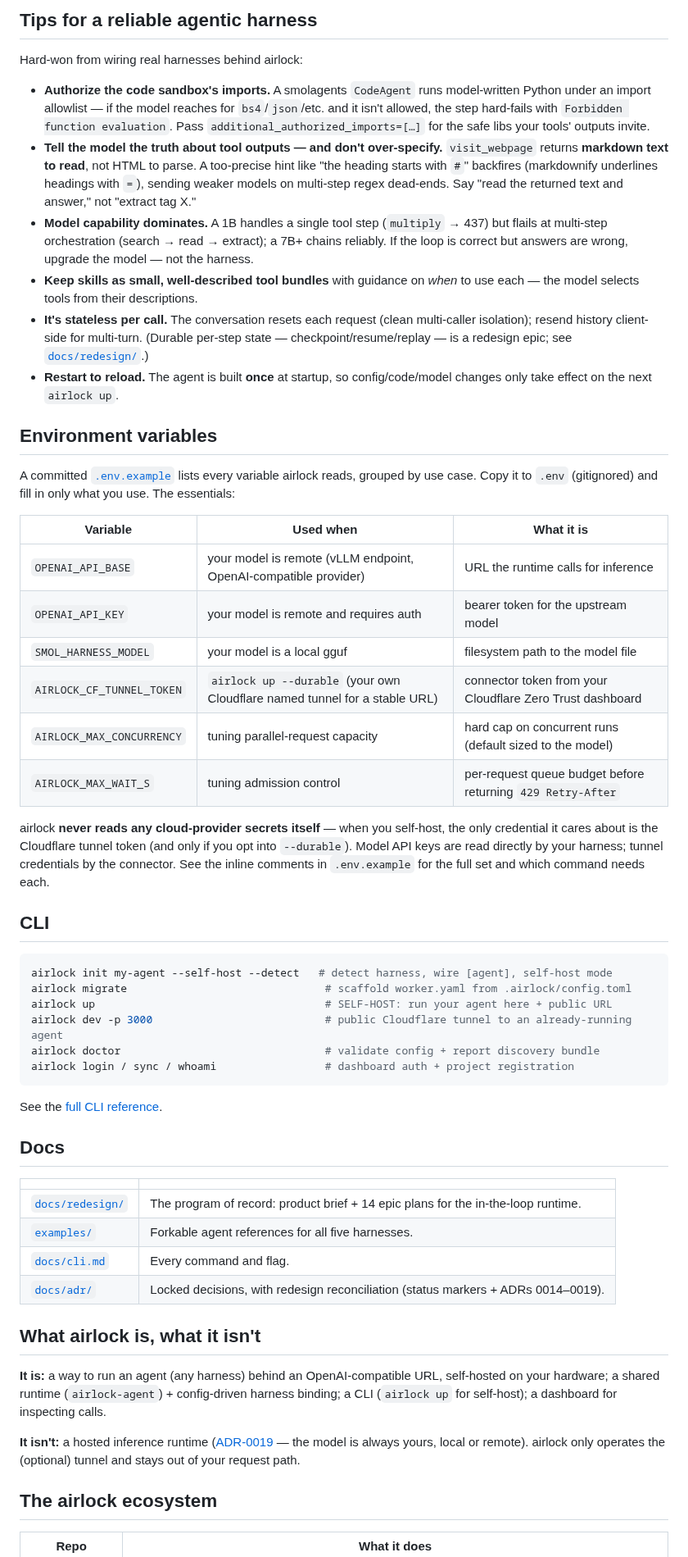
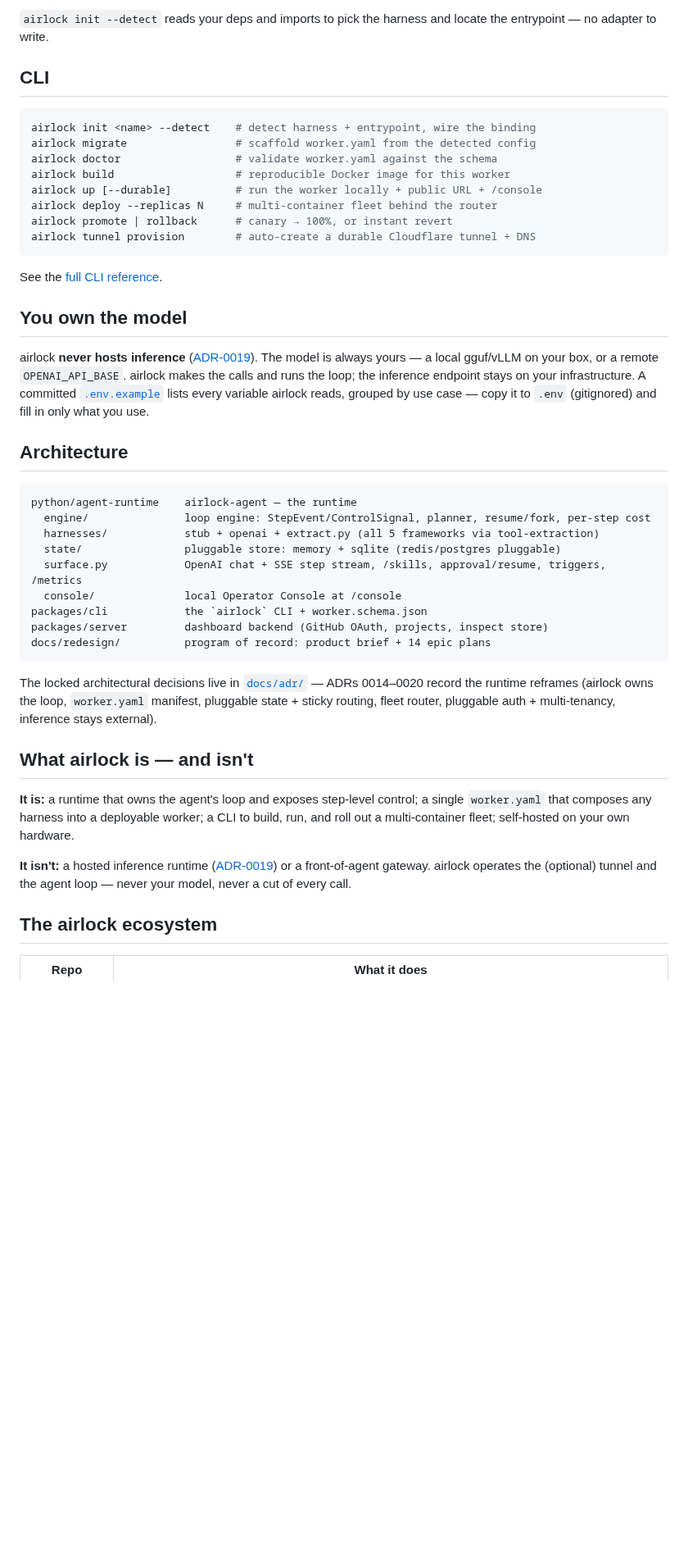
Before and after one commit to Okohedeki/airlock, a Markdown page: README.md, the part around one of its changes. Shown at 82% size. Rendered like a GitHub page; blank space fills up the shorter version.

````diff
--- a/README.md
+++ b/README.md
@@ -110,56 +111,45 @@ The tell that it's genuinely agentic (not a canned reply): the final number is *
-## Tips for a reliable agentic harness
-
-Hard-won from wiring real harnesses behind airlock:
-
-- **Authorize the code sandbox's imports.** A smolagents `CodeAgent` runs model-written Python under an import allowlist — if the model reaches for `bs4`/`json`/etc. and it isn't allowed, the step hard-fails with `Forbidden function evaluation`. Pass `additional_authorized_imports=[…]` for the safe libs your tools' outputs invite.
-- **Tell the model the truth about tool outputs — and don't over-specify.** `visit_webpage` returns **markdown text to read**, not HTML to parse. A too-precise hint like "the heading starts with `#`" backfires (markdownify underlines headings with `=`), sending weaker models on multi-step regex dead-ends. Say "read the returned text and answer," not "extract tag X."
-- **Model capability dominates.** A 1B handles a single tool step (`multiply` → 437) but flails at multi-step orchestration (search → read → extract); a 7B+ chains reliably. If the loop is correct but answers are wrong, upgrade the model — not the harness.
-- **Keep skills as small, well-described tool bundles** with guidance on *when* to use each — the model selects tools from their descriptions.
-- **It's stateless per call.** The conversation resets each request (clean multi-caller isolation); resend history client-side for multi-turn. (Durable per-step state — checkpoint/resume/replay — is a redesign epic; see [`docs/redesign/`](./docs/redesign/README.md).)
-- **Restart to reload.** The agent is built **once** at startup, so config/code/model changes only take effect on the next `airlock up`.
-
-## Environment variables
-
-A committed [`.env.example`](./.env.example) lists every variable airlock reads, grouped by use case. Copy it to `.env` (gitignored) and fill in only what you use. The essentials:
-
-| Variable | Used when | What it is |
-| --- | --- | --- |
-| `OPENAI_API_BASE` | your model is remote (vLLM endpoint, OpenAI-compatible provider) | URL the runtime calls for inference |
-| `OPENAI_API_KEY` | your model is remote and requires auth | bearer token for the upstream model |
-| `SMOL_HARNESS_MODEL` | your model is a local gguf | filesystem path to the model file |
-| `AIRLOCK_CF_TUNNEL_TOKEN` | `airlock up --durable` (your own Cloudflare named tunnel for a stable URL) | connector token from your Cloudflare Zero Trust dashboard |
-| `AIRLOCK_MAX_CONCURRENCY` | tuning parallel-request capacity | hard cap on concurrent runs (default sized to the model) |
-| `AIRLOCK_MAX_WAIT_S` | tuning admission control | per-request queue budget before returning `429 Retry-After` |
-
-airlock **never reads any cloud-provider secrets itself** — when you self-host, the only credential it cares about is the Cloudflare tunnel token (and only if you opt into `--durable`). Model API keys are read directly by your harness; tunnel credentials by the connector. See the inline comments in `.env.example` for the full set and which command needs each.
+`airlock init --detect` reads your deps and imports to pick the harness and locate the entrypoint — no adapter to write.
 
 ## CLI
 
 ```bash
-airlock init my-agent --self-host --detect   # detect harness, wire [agent], self-host mode
-airlock migrate                               # scaffold worker.yaml from .airlock/config.toml
-airlock up                                    # SELF-HOST: run your agent here + public URL
-airlock dev -p 3000                           # public Cloudflare tunnel to an already-running agent
-airlock doctor                                # validate config + report discovery bundle
-airlock login / sync / whoami                 # dashboard auth + project registration
+airlock init <name> --detect    # detect harness + entrypoint, wire the binding
+airlock migrate                 # scaffold worker.yaml from the detected config
+airlock doctor                  # validate worker.yaml against the schema
+airlock build                   # reproducible Docker image for this worker
+airlock up [--durable]          # run the worker locally + public URL + /console
+airlock deploy --replicas N     # multi-container fleet behind the router
+airlock promote | rollback      # canary → 100%, or instant revert
+airlock tunnel provision        # auto-create a durable Cloudflare tunnel + DNS
 ```
 
 See the [full CLI reference](./docs/cli.md).
 
-## Docs
+## You own the model
 
-|     |     |
-| --- | --- |
-| [`docs/redesign/`](./docs/redesign/README.md) | The program of record: product brief + 14 epic plans for the in-the-loop runtime. |
-| [`examples/`](./examples/) | Forkable agent references for all five harnesses. |
-| [`docs/cli.md`](./docs/cli.md) | Every command and flag. |
-| [`docs/adr/`](./docs/adr/) | Locked decisions, with redesign reconciliation (status markers + ADRs 0014–0019). |
+airlock **never hosts inference** ([ADR-0019](./docs/adr/0019-inference-stays-external.md)). The model is always yours — a local gguf/vLLM on your box, or a remote `OPENAI_API_BASE`. airlock makes the calls and runs the loop; the inference endpoint stays on your infrastructure. A committed [`.env.example`](./.env.example) lists every variable airlock reads, grouped by use case — copy it to `.env` (gitignored) and fill in only what you use.
 
-## What airlock is, what it isn't
+## Architecture
 
-**It is:** a way to run an agent (any harness) behind an OpenAI-compatible URL, self-hosted on your hardware; a shared runtime (`airlock-agent`) + config-driven harness binding; a CLI (`airlock up` for self-host); a dashboard for inspecting calls.
+```
+python/agent-runtime    airlock-agent — the runtime
+  engine/               loop engine: StepEvent/ControlSignal, planner, resume/fork, per-step cost
+  harnesses/            stub + openai + extract.py (all 5 frameworks via tool-extraction)
+  state/                pluggable store: memory + sqlite (redis/postgres pluggable)
+  surface.py            OpenAI chat + SSE step stream, /skills, approval/resume, triggers, /metrics
+  console/              local Operator Console at /console
+packages/cli            the `airlock` CLI + worker.schema.json
+packages/server         dashboard backend (GitHub OAuth, projects, inspect store)
+docs/redesign/          program of record: product brief + 14 epic plans
+```
 
-**It isn't:** a hosted inference runtime ([ADR-0019](./docs/adr/0019-inference-stays-external.md) — the model is always yours, local or remote). airlock only operates the (optional) tunnel and stays out of your request path.
+The locked architectural decisions live in [`docs/adr/`](./docs/adr/) — ADRs 0014–0020 record the runtime reframes (airlock owns the loop, `worker.yaml` manifest, pluggable state + sticky routing, fleet router, pluggable auth + multi-tenancy, inference stays external).
+
+## What airlock is — and isn't
+
+**It is:** a runtime that owns the agent's loop and exposes step-level control; a single `worker.yaml` that composes any harness into a deployable worker; a CLI to build, run, and roll out a multi-container fleet; self-hosted on your own hardware.
+
+**It isn't:** a hosted inference runtime ([ADR-0019](./docs/adr/0019-inference-stays-external.md)) or a front-of-agent gateway. airlock operates the (optional) tunnel and the agent loop — never your model, never a cut of every call.
 
 ## The airlock ecosystem
 
````
Also changed, not shown: other parts of README.md (+71 -91 lines).
